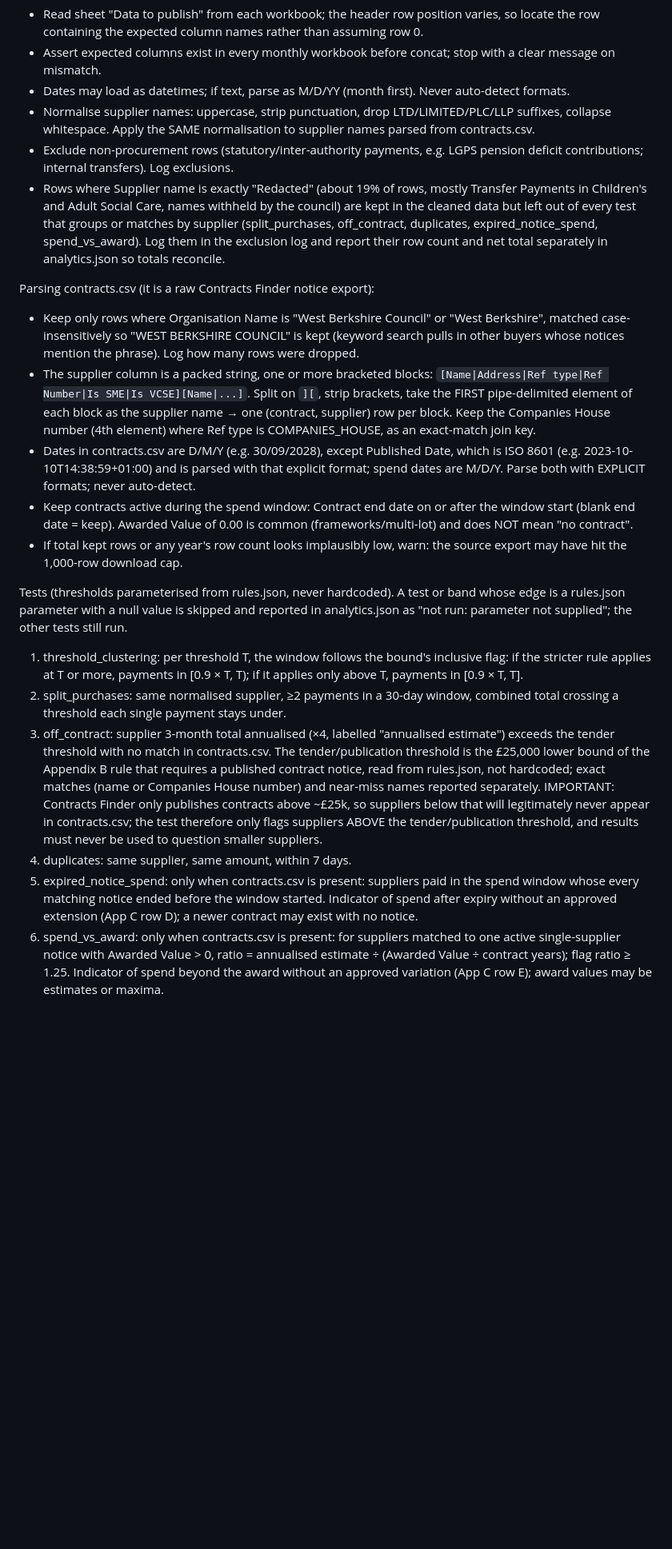
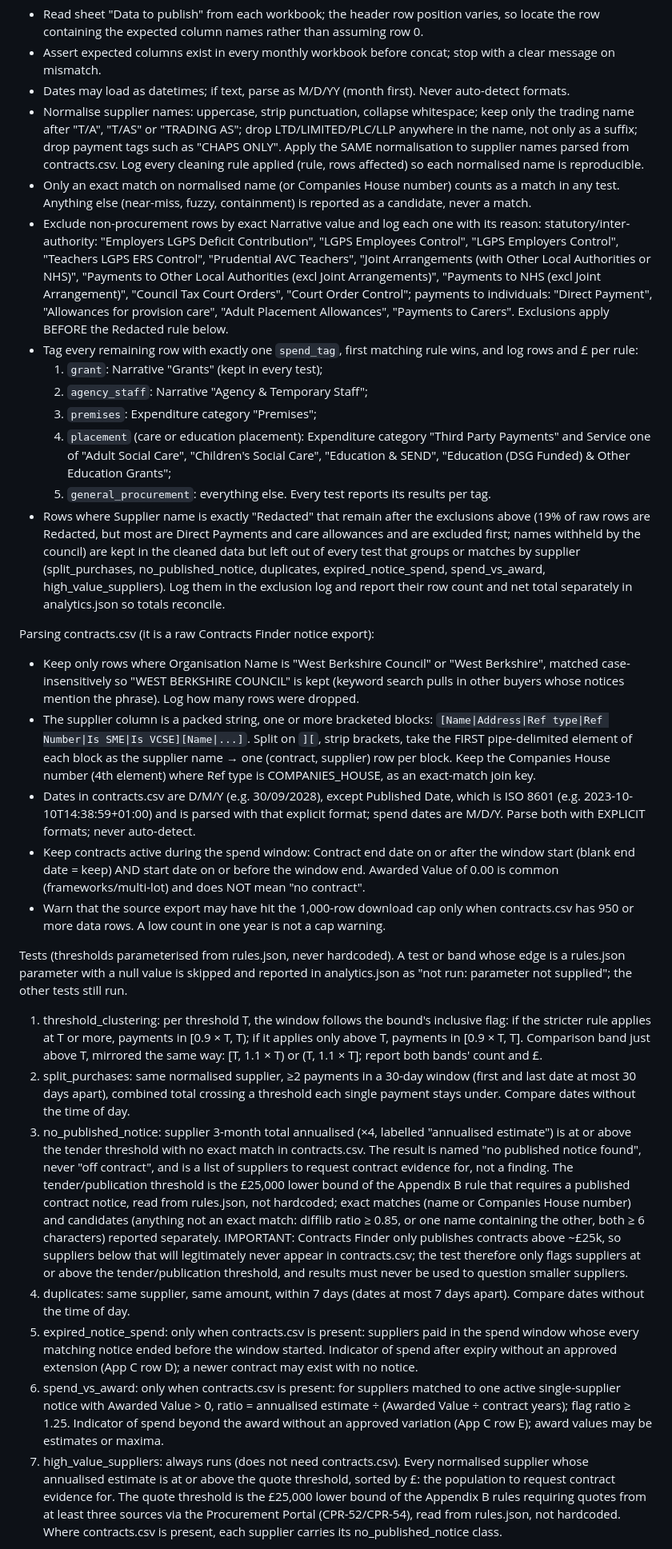
Before and after one commit to yashkhadilkar/procurement-audit-planner, a Markdown page: CLAUDE.md, the part around one of its changes. Shown at 80% size. GitHub-like rendering; blank space fills up the shorter version.

Commit message:
Add spend-analyst sub-agent; brief updated for tags, high_value_suppliers and self-check

```diff
--- a/CLAUDE.md
+++ b/CLAUDE.md
@@ -232,16 +232,43 @@ Cleaning spend workbooks (scripts/clean.py):
   stop with a clear message on mismatch.
 - Dates may load as datetimes; if text, parse as M/D/YY (month first).
   Never auto-detect formats.
-- Normalise supplier names: uppercase, strip punctuation, drop
-  LTD/LIMITED/PLC/LLP suffixes, collapse whitespace. Apply the SAME
-  normalisation to supplier names parsed from contracts.csv.
-- Exclude non-procurement rows (statutory/inter-authority payments, e.g. LGPS
-  pension deficit contributions; internal transfers). Log exclusions.
-- Rows where Supplier name is exactly "Redacted" (about 19% of rows, mostly
-  Transfer Payments in Children's and Adult Social Care, names withheld by the
+- Normalise supplier names: uppercase, strip punctuation, collapse
+  whitespace; keep only the trading name after "T/A", "T/AS" or "TRADING AS";
+  drop LTD/LIMITED/PLC/LLP anywhere in the name, not only as a suffix; drop
+  payment tags such as "CHAPS ONLY". Apply the SAME normalisation to supplier
+  names parsed from contracts.csv. Log every cleaning rule applied (rule,
+  rows affected) so each normalised name is reproducible.
+- Only an exact match on normalised name (or Companies House number) counts
+  as a match in any test. Anything else (near-miss, fuzzy, containment) is
+  reported as a candidate, never a match.
+- Exclude non-procurement rows by exact Narrative value and log each one with
+  its reason:
+  statutory/inter-authority: "Employers LGPS Deficit Contribution", "LGPS
+  Employees Control", "LGPS Employers Control", "Teachers LGPS ERS Control",
+  "Prudential AVC Teachers", "Joint Arrangements (with Other Local
+  Authorities or NHS)", "Payments to Other Local Authorities (excl Joint
+  Arrangements)", "Payments to NHS (excl Joint Arrangement)", "Council Tax
+  Court Orders", "Court Order Control";
+  payments to individuals: "Direct Payment", "Allowances for provision care",
+  "Adult Placement Allowances", "Payments to Carers".
+  Exclusions apply BEFORE the Redacted rule below.
+- Tag every remaining row with exactly one `spend_tag`, first matching rule
+  wins, and log rows and £ per rule:
+  1. `grant`: Narrative "Grants" (kept in every test);
+  2. `agency_staff`: Narrative "Agency & Temporary Staff";
+  3. `premises`: Expenditure category "Premises";
+  4. `placement` (care or education placement): Expenditure category "Third
+     Party Payments" and Service one of "Adult Social Care", "Children's
+     Social Care", "Education & SEND", "Education (DSG Funded) & Other
+     Education Grants";
+  5. `general_procurement`: everything else.
+  Every test reports its results per tag.
+- Rows where Supplier name is exactly "Redacted" that remain after the
+  exclusions above (19% of raw rows are Redacted, but most are Direct
+  Payments and care allowances and are excluded first; names withheld by the
   council) are kept in the cleaned data but left out of every test that groups
-  or matches by supplier (split_purchases, off_contract, duplicates,
-  expired_notice_spend, spend_vs_award). Log them in the exclusion log and
+  or matches by supplier (split_purchases, no_published_notice, duplicates,
+  expired_notice_spend, spend_vs_award, high_value_suppliers). Log them in the exclusion log and
   report their row count and net total separately in analytics.json so totals
   reconcile.
 
@@ -261,10 +288,12 @@ Parsing contracts.csv (it is a raw Contracts Finder notice export):
   explicit format; spend dates are M/D/Y.
   Parse both with EXPLICIT formats; never auto-detect.
 - Keep contracts active during the spend window: Contract end date on or
-  after the window start (blank end date = keep). Awarded Value of 0.00 is
+  after the window start (blank end date = keep) AND start date on or before
+  the window end. Awarded Value of 0.00 is
   common (frameworks/multi-lot) and does NOT mean "no contract".
-- If total kept rows or any year's row count looks implausibly low, warn:
-  the source export may have hit the 1,000-row download cap.
+- Warn that the source export may have hit the 1,000-row download cap only
+  when contracts.csv has 950 or more data rows. A low count in one year is
+  not a cap warning.
 
 Tests (thresholds parameterised from rules.json, never hardcoded). A test or
 band whose edge is a rules.json parameter with a null value is skipped and
@@ -273,20 +302,28 @@ tests still run.
 1. threshold_clustering: per threshold T, the window follows the bound's
    inclusive flag: if the stricter rule applies at T or more, payments in
    [0.9 × T, T); if it applies only above T, payments in [0.9 × T, T].
-2. split_purchases: same normalised supplier, ≥2 payments in a 30-day window,
+   Comparison band just above T, mirrored the same way: [T, 1.1 × T) or
+   (T, 1.1 × T]; report both bands' count and £.
+2. split_purchases: same normalised supplier, ≥2 payments in a 30-day window
+   (first and last date at most 30 days apart),
    combined total crossing a threshold each single payment stays under.
-3. off_contract: supplier 3-month total annualised (×4, labelled "annualised
-   estimate") exceeds the tender threshold with no match in contracts.csv.
-   The tender/publication threshold is the £25,000 lower bound of the
-   Appendix B rule that requires a published contract notice, read from
-   rules.json, not hardcoded;
-   exact matches (name or Companies House number) and near-miss names
-   reported separately. IMPORTANT: Contracts Finder only publishes contracts
+   Compare dates without the time of day.
+3. no_published_notice: supplier 3-month total annualised (×4, labelled
+   "annualised estimate") is at or above the tender threshold with no exact match in
+   contracts.csv. The result is named "no published notice found", never
+   "off contract", and is a list of suppliers to request contract evidence
+   for, not a finding. The tender/publication threshold is the £25,000 lower
+   bound of the Appendix B rule that requires a published contract notice,
+   read from rules.json, not hardcoded;
+   exact matches (name or Companies House number) and candidates (anything
+   not an exact match: difflib ratio ≥ 0.85, or one name containing the
+   other, both ≥ 6 characters) reported separately. IMPORTANT: Contracts Finder only publishes contracts
    above ~£25k, so suppliers below that will legitimately never appear in
-   contracts.csv; the test therefore only flags suppliers ABOVE the
+   contracts.csv; the test therefore only flags suppliers at or above the
    tender/publication threshold, and results must never be used to question
    smaller suppliers.
-4. duplicates: same supplier, same amount, within 7 days.
+4. duplicates: same supplier, same amount, within 7 days (dates at most 7
+   days apart). Compare dates without the time of day.
 5. expired_notice_spend: only when contracts.csv is present: suppliers
    paid in the spend window whose every matching notice ended before the
    window started. Indicator of spend after expiry without an approved
@@ -296,4 +333,11 @@ tests still run.
    ratio = annualised estimate ÷ (Awarded Value ÷ contract years); flag
    ratio ≥ 1.25. Indicator of spend beyond the award without an approved
    variation (App C row E); award values may be estimates or maxima.
+7. high_value_suppliers: always runs (does not need contracts.csv). Every
+   normalised supplier whose annualised estimate is at or above the quote
+   threshold, sorted by £: the population to request contract evidence for.
+   The quote threshold is the £25,000 lower bound of the Appendix B rules
+   requiring quotes from at least three sources via the Procurement Portal
+   (CPR-52/CPR-54), read from rules.json, not hardcoded. Where contracts.csv
+   is present, each supplier carries its no_published_notice class.
 
```
Also changed, not shown: other parts of CLAUDE.md (+19 -7 lines), .claude/agents/spend-analyst.md (added, +351 -0 lines).
